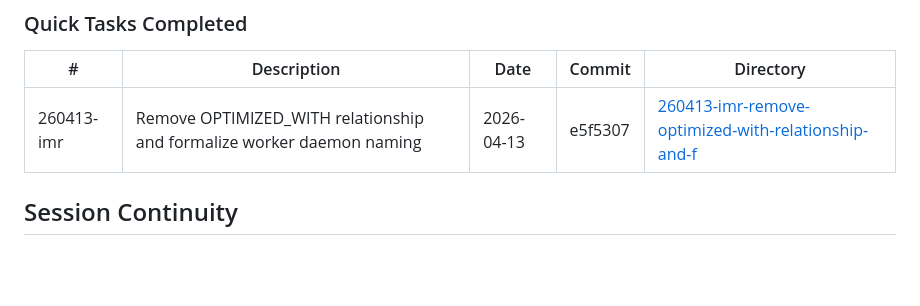
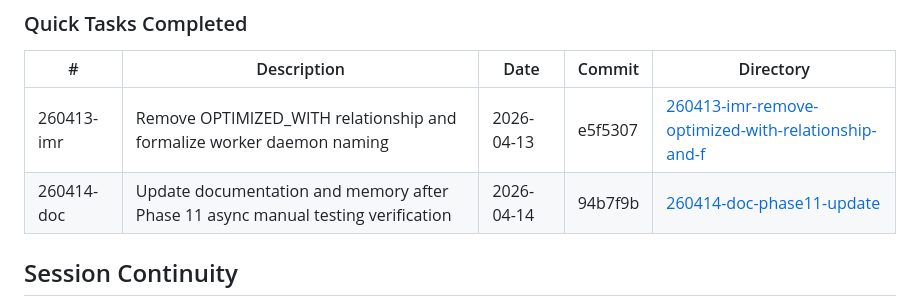
Before and after one commit to tiziano777/SFT-envelope, a Markdown page: .planning/STATE.md, the part around the change. GitHub-like rendering; blank space fills up the shorter version.

Commit message:
docs(260414-doc): Phase 11 async documentation update complete — manual verification verified

```diff
--- a/.planning/STATE.md
+++ b/.planning/STATE.md
@@ -98,6 +98,7 @@ None yet.
 | # | Description | Date | Commit | Directory |
 |---|-------------|------|--------|-----------|
 | 260413-imr | Remove OPTIMIZED_WITH relationship and formalize worker daemon naming | 2026-04-13 | e5f5307 | [260413-imr-remove-optimized-with-relationship-and-f](./quick/260413-imr-remove-optimized-with-relationship-and-f/) |
+| 260414-doc | Update documentation and memory after Phase 11 async manual testing verification | 2026-04-14 | 94b7f9b | [260414-doc-phase11-update](./quick/260414-doc-phase11-update/) |
 
 ## Session Continuity
 
```
Also changed, not shown: 2 other files.
